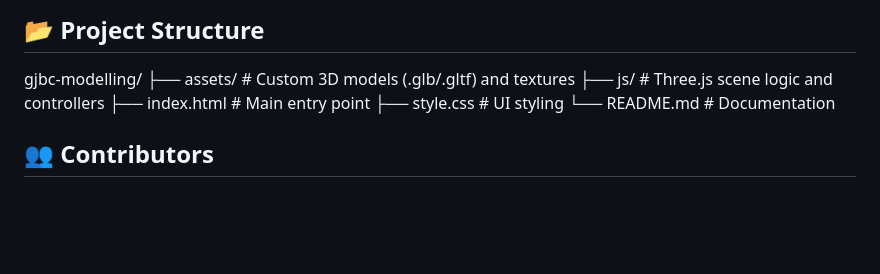
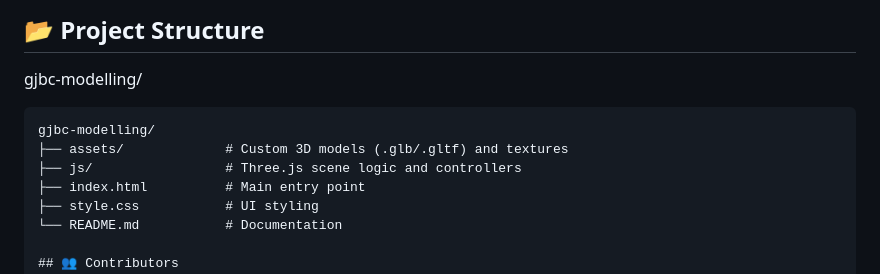
Before and after one commit to Ishani018/gjbc-modelling, a Markdown page: README.md, the part around the change. Rendered like a GitHub page; blank space fills up the shorter version.

````diff
--- a/README.md
+++ b/README.md
@@ -65,6 +65,9 @@ To load the 3D models and textures correctly, you must run this project on a loc
 
 ## 📂 Project Structure
 gjbc-modelling/
+
+```text
+gjbc-modelling/
 ├── assets/             # Custom 3D models (.glb/.gltf) and textures
 ├── js/                 # Three.js scene logic and controllers
 ├── index.html          # Main entry point
````
